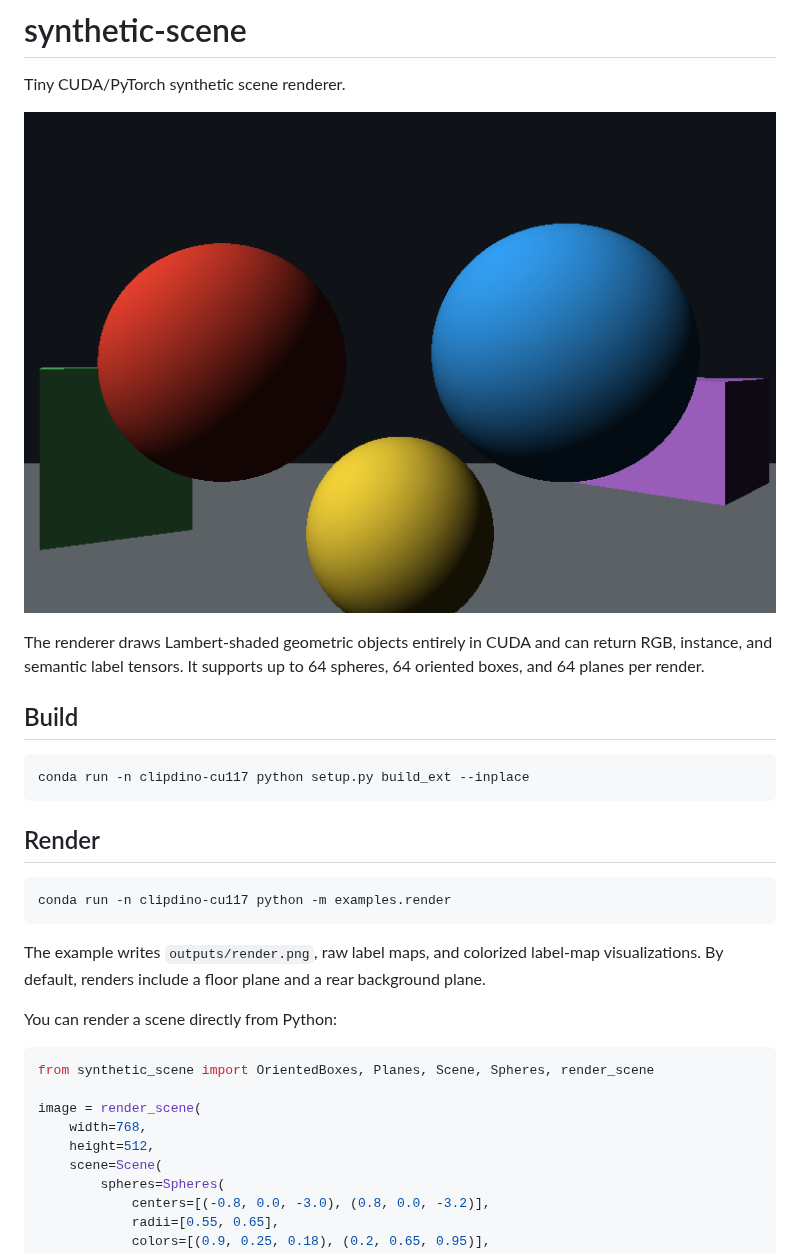
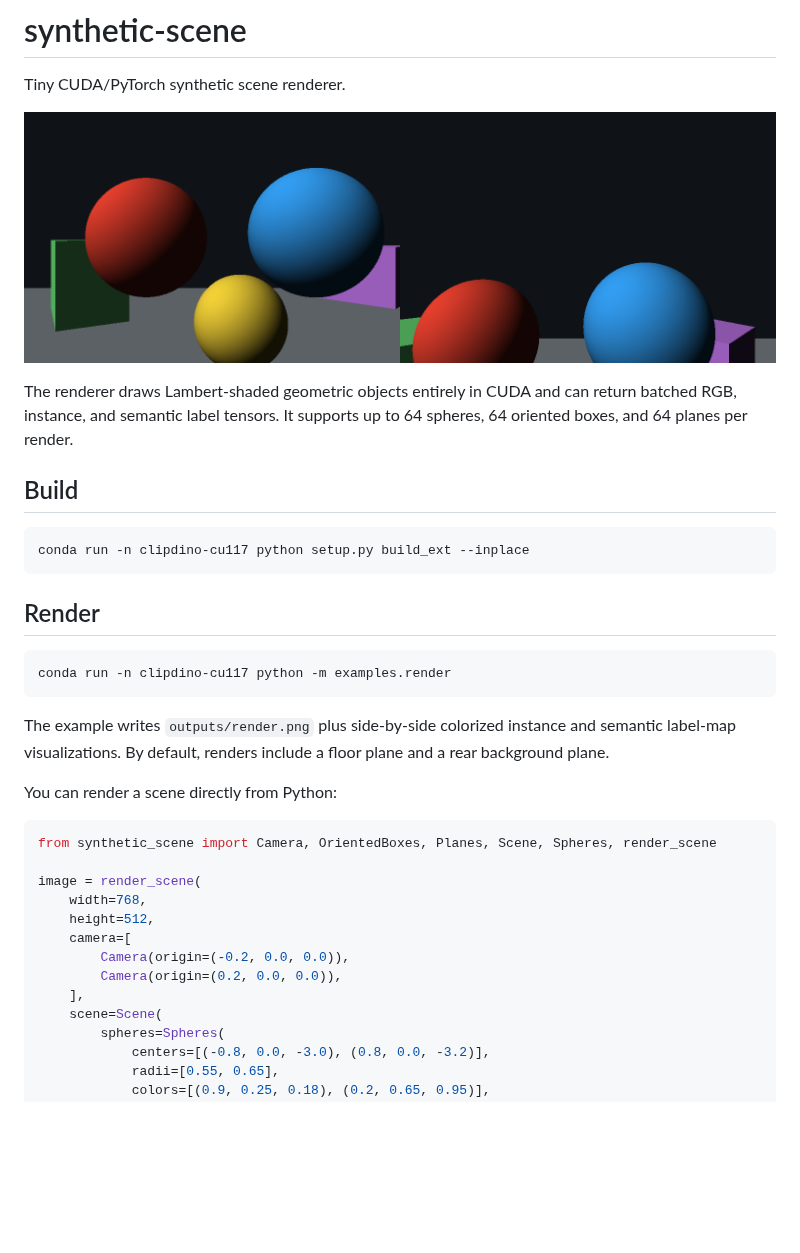
Before and after one commit to AndyBarcia/synthetic-scene, a Markdown page: README.md, the part around one of its changes. Rendered like a GitHub page; pictures changed too: outputs/render.png; blank space fills up the shorter version.

Commit message:
Batche multi-camera rendering

````diff
--- a/README.md
+++ b/README.md
@@ -5,8 +5,8 @@ Tiny CUDA/PyTorch synthetic scene renderer.
 ![Example render](outputs/render.png)
 
 The renderer draws Lambert-shaded geometric objects entirely in CUDA and can
-return RGB, instance, and semantic label tensors. It supports up to 64 spheres,
-64 oriented boxes, and 64 planes per render.
+return batched RGB, instance, and semantic label tensors. It supports up to 64
+spheres, 64 oriented boxes, and 64 planes per render.
 
 ## Build
 
@@ -20,18 +20,22 @@ conda run -n clipdino-cu117 python setup.py build_ext --inplace
 conda run -n clipdino-cu117 python -m examples.render
 ```
 
-The example writes `outputs/render.png`, raw label maps, and colorized label-map
-visualizations. By default, renders include a floor plane and a rear background
-plane.
+The example writes `outputs/render.png` plus side-by-side colorized instance and
+semantic label-map visualizations. By default, renders include a floor plane and
+a rear background plane.
 
 You can render a scene directly from Python:
 
 ```python
-from synthetic_scene import OrientedBoxes, Planes, Scene, Spheres, render_scene
+from synthetic_scene import Camera, OrientedBoxes, Planes, Scene, Spheres, render_scene
 
 image = render_scene(
     width=768,
     height=512,
+    camera=[
+        Camera(origin=(-0.2, 0.0, 0.0)),
+        Camera(origin=(0.2, 0.0, 0.0)),
+    ],
     scene=Scene(
         spheres=Spheres(
             centers=[(-0.8, 0.0, -3.0), (0.8, 0.0, -3.2)],
````
Also changed, not shown: other parts of README.md (+15 -10 lines), 5 other files.
